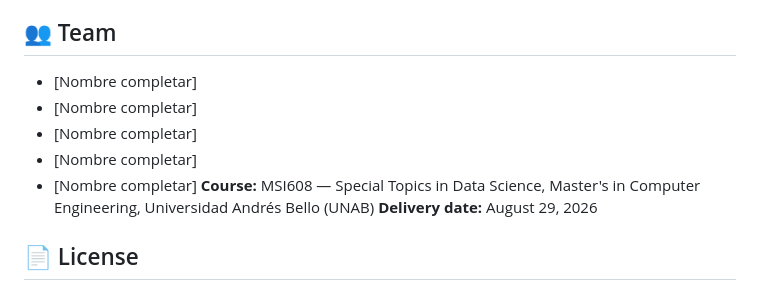
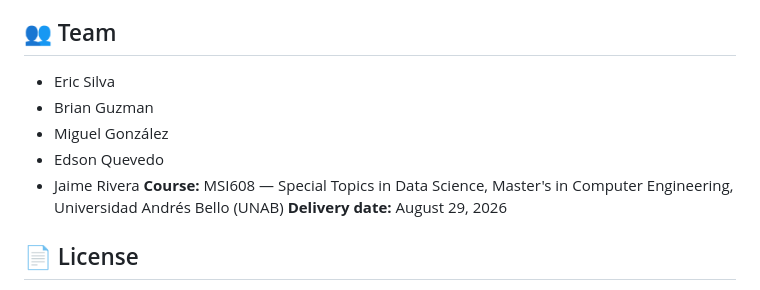
Before and after one commit to obsesiva-syntaxis/msi608-electricity-consumption-prediction, a Markdown page: README.md, the part around the change. GitHub-like rendering.

Commit message:
Update team members in README.md

```diff
--- a/README.md
+++ b/README.md
@@ -69,11 +69,11 @@ The notebook is self-contained (dataset embedded); running all cells reproduces
 
 ## 👥 Team
 
-- [Nombre completar]
-- [Nombre completar]
-- [Nombre completar]
-- [Nombre completar]
-- [Nombre completar]
+- Eric Silva
+- Brian Guzman
+- Miguel González
+- Edson Quevedo
+- Jaime Rivera
 **Course:** MSI608 — Special Topics in Data Science, Master's in Computer Engineering, Universidad Andrés Bello (UNAB)
 **Delivery date:** August 29, 2026
 
```
